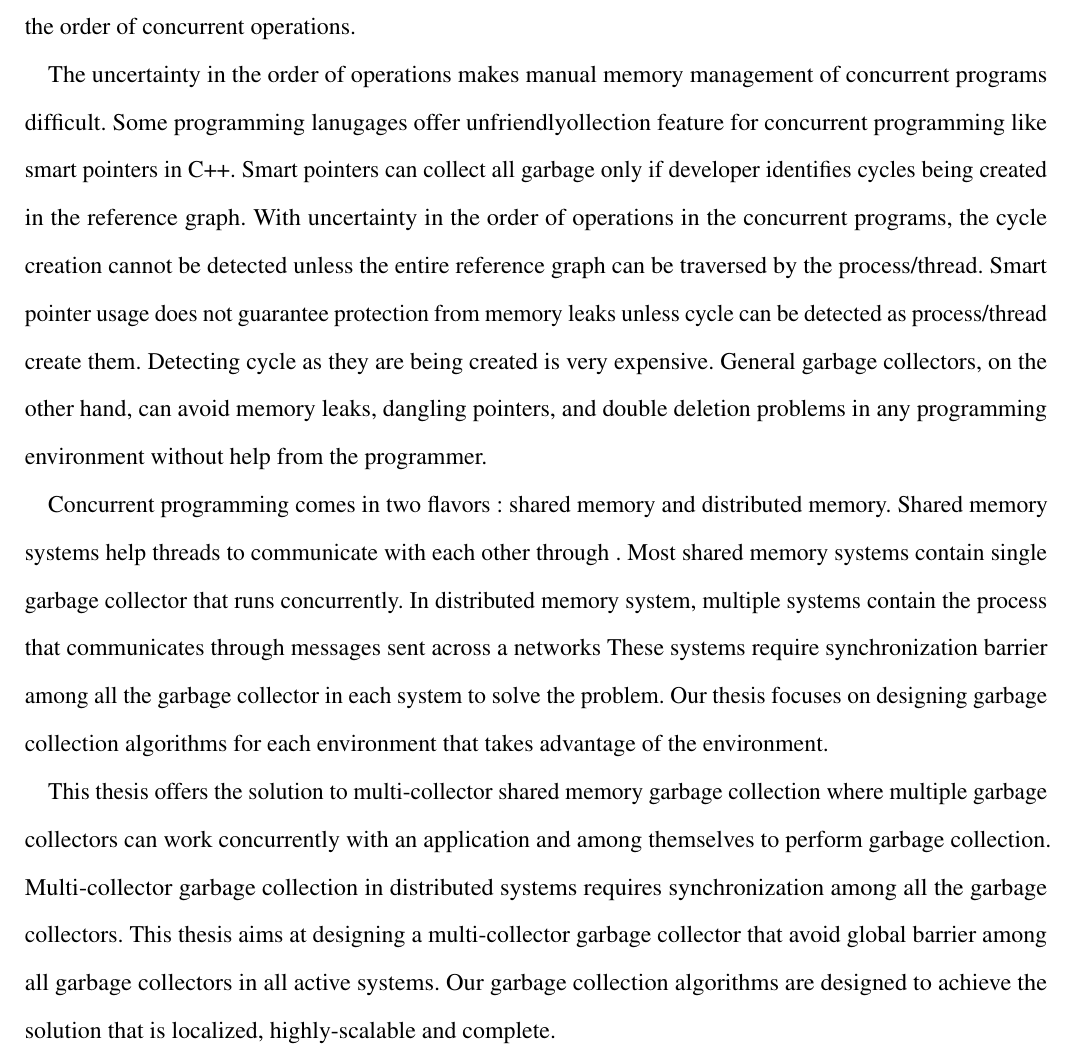
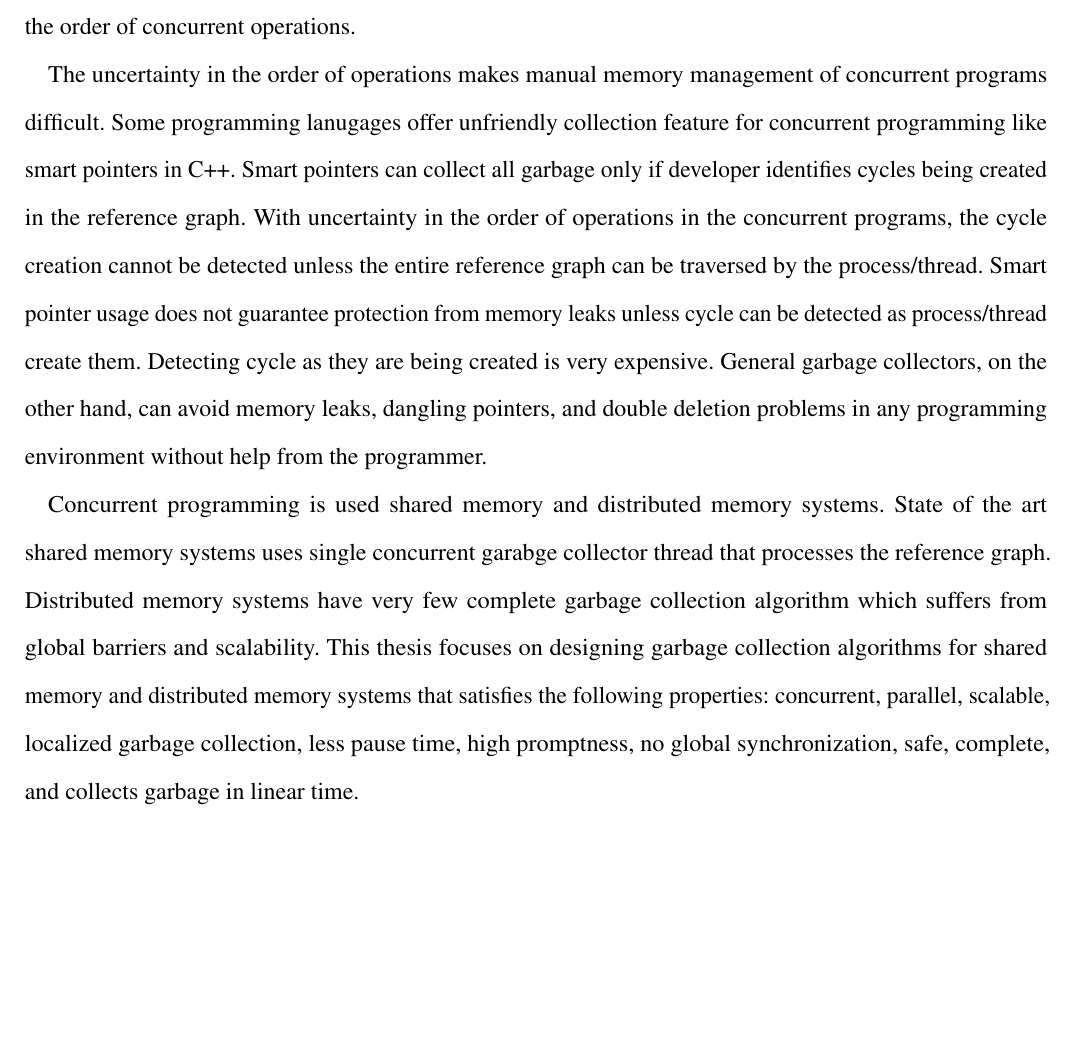
Before and after one commit to perpetualcoder/thesis, a LaTeX thesis (finaletd/Dissertation.tex, which reads finaletd/mainabstract.tex): part of page 3 of 69, cut so that both start at the same text, the shorter picture padded with empty space. Compiled offline with pdfLaTeX.

Commit message:
abstarct

```diff
--- a/finaletd/mainabstract.tex
+++ b/finaletd/mainabstract.tex
@@ -3,13 +3,11 @@
 Garbage collection is moving from being a utility to a requirement of every modern programming language.
 With multi-core and distributed systems, most programs written recently are heavily multi-threaded and distributed. Distributed and multi-threaded programs are called concurrent programs. Manual memory management is cumbersome and difficult in concurrent programs.  Concurrent programming is characterized by: multiple independent processes/threads, communication between processes/threads, and uncertainty in the order of concurrent operations.
 
-The uncertainty in the order of operations makes manual memory management of concurrent programs difficult. Some programming lanugages offer unfriendlyollection feature for concurrent programming like smart pointers in C++.
+The uncertainty in the order of operations makes manual memory management of concurrent programs difficult. Some programming lanugages offer unfriendly collection feature for concurrent programming like smart pointers in C++.
 %Languages like C++ offer support for memory management using using smart pointers.
 Smart pointers can collect all garbage only if developer identifies cycles being created in the reference graph. With uncertainty in the order of operations in the concurrent programs, the cycle creation cannot be detected unless the entire reference graph can be traversed by the process/thread.
 Smart pointer usage does not guarantee protection from memory leaks unless cycle can be detected as process/thread create them. Detecting cycle as they are being created is very expensive.
 % For cyclic object graphs, a concurrent process must identify that it is creating a cycle and must use a special type of smart pointer to close a cyclic. Smart pointers, therefore, require hints from the programmer to avoid memory leaks.
 General garbage collectors, on the other hand, can avoid memory leaks, dangling pointers, and double deletion problems in any programming environment without help from the programmer.
 
-Concurrent programming comes in two flavors : shared memory and distributed memory. Shared memory systems help threads to communicate with each other through . Most shared memory systems contain single garbage collector that runs concurrently. In distributed memory system, multiple systems contain the process that communicates through messages sent across a networks These systems require synchronization barrier among all the garbage collector in each system to solve the problem. Our thesis focuses on designing garbage collection algorithms for each environment that takes advantage of the environment.
-
-This thesis offers the solution to multi-collector shared memory garbage collection where multiple garbage collectors can work concurrently with an application and among themselves to perform garbage collection. Multi-collector garbage collection in distributed systems requires synchronization among all the garbage collectors. This thesis aims at designing a multi-collector garbage collector that avoid global barrier among all garbage collectors in all active systems. Our garbage collection algorithms are designed to achieve the solution that is localized, highly-scalable and complete.
+Concurrent programming is used shared memory and distributed memory systems. State of the art shared memory systems uses single concurrent garabge collector thread that processes the reference graph. Distributed memory systems have very few complete garbage collection algorithm which suffers from global barriers and scalability. This thesis  focuses on designing garbage collection algorithms for shared memory and distributed memory systems that satisfies the following properties: concurrent, parallel, scalable, localized garbage collection, less pause time, high promptness, no global synchronization, safe, complete, and collects garbage in linear time.
```
